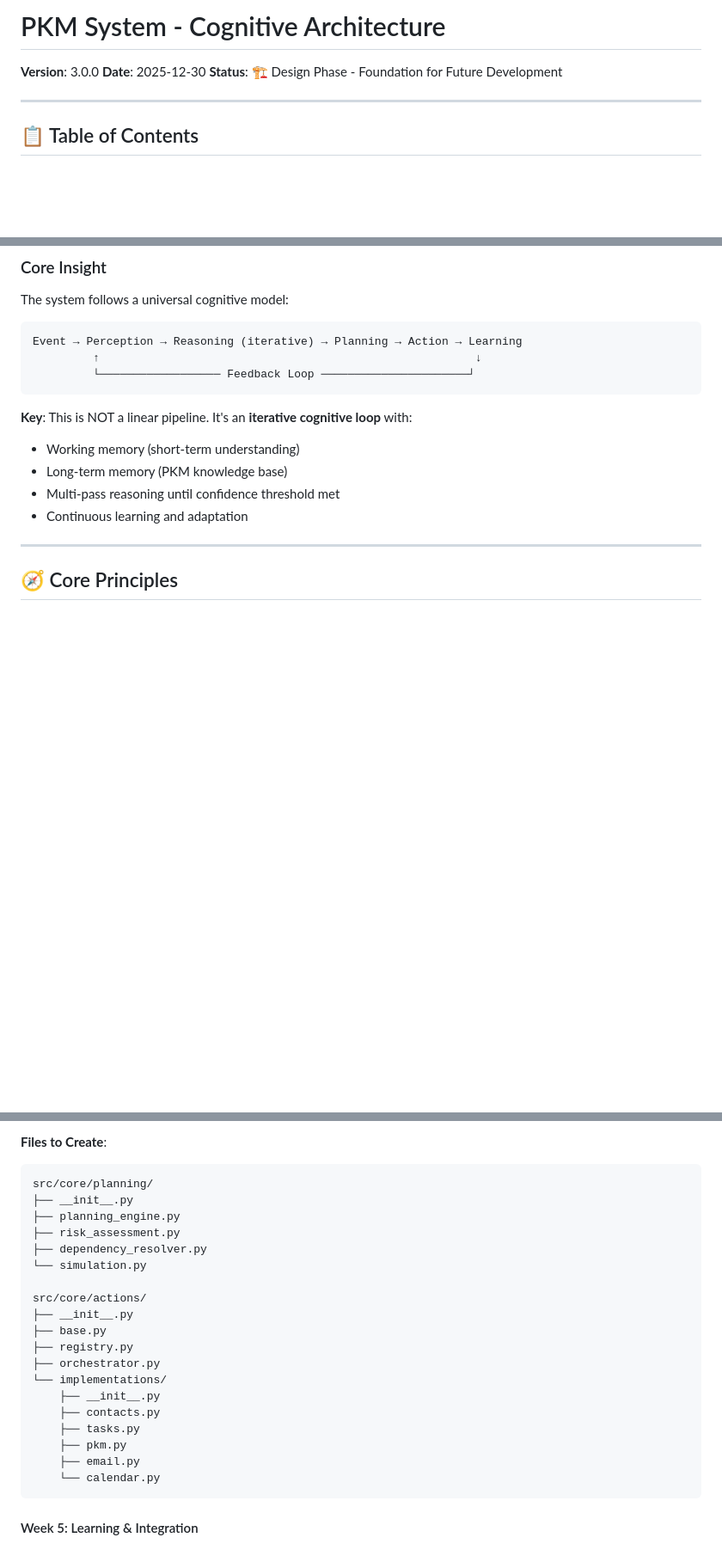
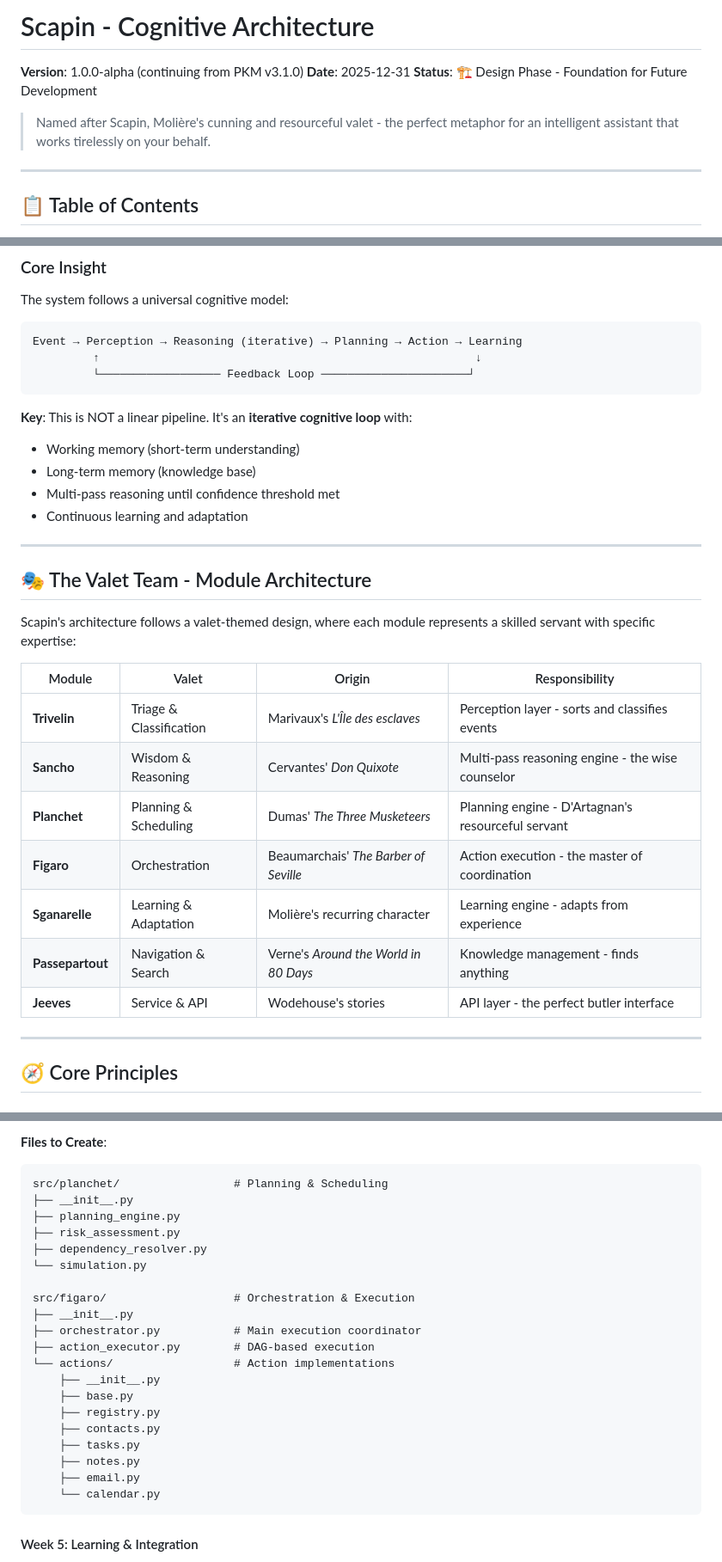
Before and after one commit to johanlb/scapin, a Markdown page: ARCHITECTURE.md, 3 parts joined by grey strips. Shown at 86% size. Rendered like a GitHub page; blank space fills up the shorter version.

````diff
--- a/ARCHITECTURE.md
+++ b/ARCHITECTURE.md
@@ -1,8 +1,10 @@
-# PKM System - Cognitive Architecture
-
-**Version**: 3.0.0
-**Date**: 2025-12-30
+# Scapin - Cognitive Architecture
+
+**Version**: 1.0.0-alpha (continuing from PKM v3.1.0)
+**Date**: 2025-12-31
 **Status**: 🏗️ Design Phase - Foundation for Future Development
+
+> Named after Scapin, Molière's cunning and resourceful valet - the perfect metaphor for an intelligent assistant that works tirelessly on your behalf.
 
 ---
 
@@ -43,9 +45,25 @@ Event → Perception → Reasoning (iterative) → Planning → Action → Learn
 
 **Key**: This is NOT a linear pipeline. It's an **iterative cognitive loop** with:
 - Working memory (short-term understanding)
-- Long-term memory (PKM knowledge base)
+- Long-term memory (knowledge base)
 - Multi-pass reasoning until confidence threshold met
 - Continuous learning and adaptation
+
+---
+
+## 🎭 The Valet Team - Module Architecture
+
+Scapin's architecture follows a valet-themed design, where each module represents a skilled servant with specific expertise:
+
+| Module | Valet | Origin | Responsibility |
+|--------|-------|--------|----------------|
+| **Trivelin** | Triage & Classification | Marivaux's *L'Île des esclaves* | Perception layer - sorts and classifies events |
+| **Sancho** | Wisdom & Reasoning | Cervantes' *Don Quixote* | Multi-pass reasoning engine - the wise counselor |
+| **Planchet** | Planning & Scheduling | Dumas' *The Three Musketeers* | Planning engine - D'Artagnan's resourceful servant |
+| **Figaro** | Orchestration | Beaumarchais' *The Barber of Seville* | Action execution - the master of coordination |
+| **Sganarelle** | Learning & Adaptation | Molière's recurring character | Learning engine - adapts from experience |
+| **Passepartout** | Navigation & Search | Verne's *Around the World in 80 Days* | Knowledge management - finds anything |
+| **Jeeves** | Service & API | Wodehouse's stories | API layer - the perfect butler interface |
 
 ---
 
@@ -1330,23 +1364,24 @@ src/knowledge/
 
 **Files to Create**:
 ```
-src/core/planning/
+src/planchet/                 # Planning & Scheduling
 ├── __init__.py
 ├── planning_engine.py
 ├── risk_assessment.py
 ├── dependency_resolver.py
 └── simulation.py
 
-src/core/actions/
+src/figaro/                   # Orchestration & Execution
 ├── __init__.py
-├── base.py
-├── registry.py
-├── orchestrator.py
-└── implementations/
+├── orchestrator.py           # Main execution coordinator
+├── action_executor.py        # DAG-based execution
+└── actions/                  # Action implementations
     ├── __init__.py
+    ├── base.py
+    ├── registry.py
     ├── contacts.py
     ├── tasks.py
-    ├── pkm.py
+    ├── notes.py
     ├── email.py
     └── calendar.py
 ```
````
Also changed, not shown: other parts of ARCHITECTURE.md (+114 -65 lines).
